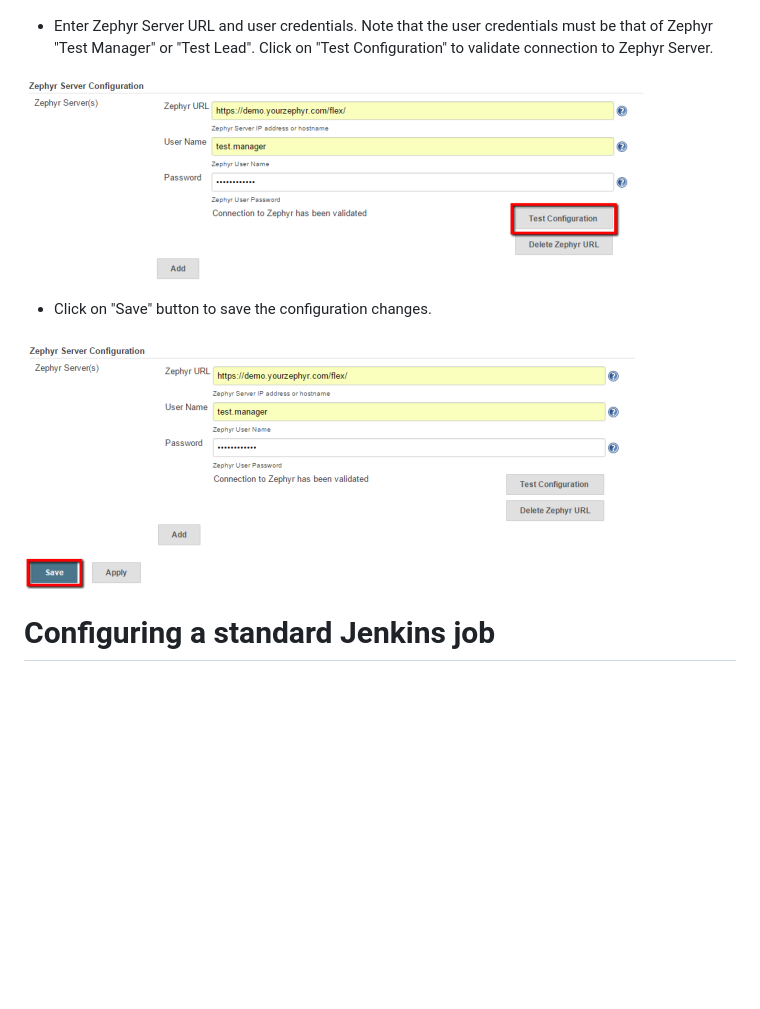
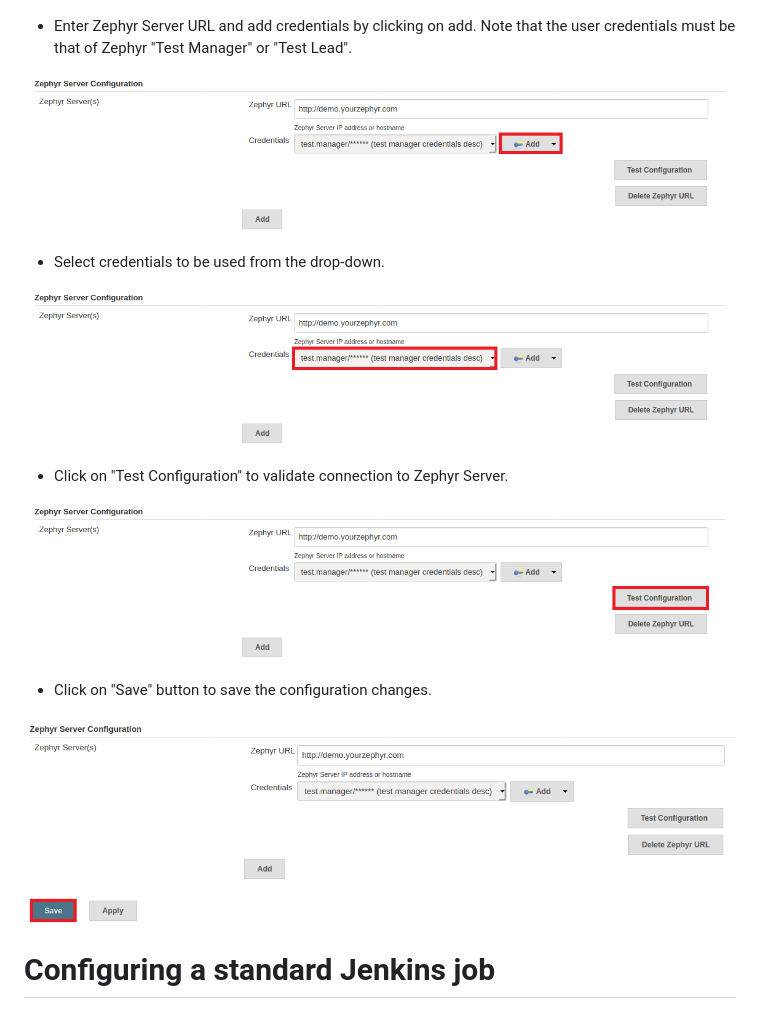
Before and after one commit to jenkinsci/zephyr-enterprise-test-management-plugin, a Markdown page: README.md, the part around the change. Drawn GitHub-style; pictures changed too: docs/images/global_config_add_credentials.png (added), docs/images/global_config_save.png (added), docs/images/global_config_select.png (added); blank space fills up the shorter version.

Commit message:
Config walkthrough update.

```diff
--- a/README.md
+++ b/README.md
@@ -55,16 +55,23 @@ connection with Zephyr Server(s). Follow the below steps
 
 ![](docs/images/worddav13d2d1b859c6cd1c72c17270dfe84a8b.png)
 
--   Enter Zephyr Server URL and user credentials. Note that the user
+-   Enter Zephyr Server URL and add credentials by clicking on add. Note that the user
     credentials must be that of Zephyr "Test Manager" or "Test Lead".
-    Click on "Test Configuration" to validate connection to Zephyr
+
+![](docs/images/global_config_add_credentials.png)
+
+-   Select credentials to be used from the drop-down.
+
+![](docs/images/global_config_select.png)
+
+-   Click on "Test Configuration" to validate connection to Zephyr
     Server.
 
-![](docs/images/worddav2b368b865651a19e5fd65b93a278a6b9.png)
+![](docs/images/global_config_test.png)
 
 -   Click on "Save" button to save the configuration changes.
 
-![](docs/images/worddava93e3befecbf4a5ffd2b07e58fc40423.png)
+![](docs/images/global_config_save.png)
 
 # **Configuring a standard Jenkins job**
 
```
